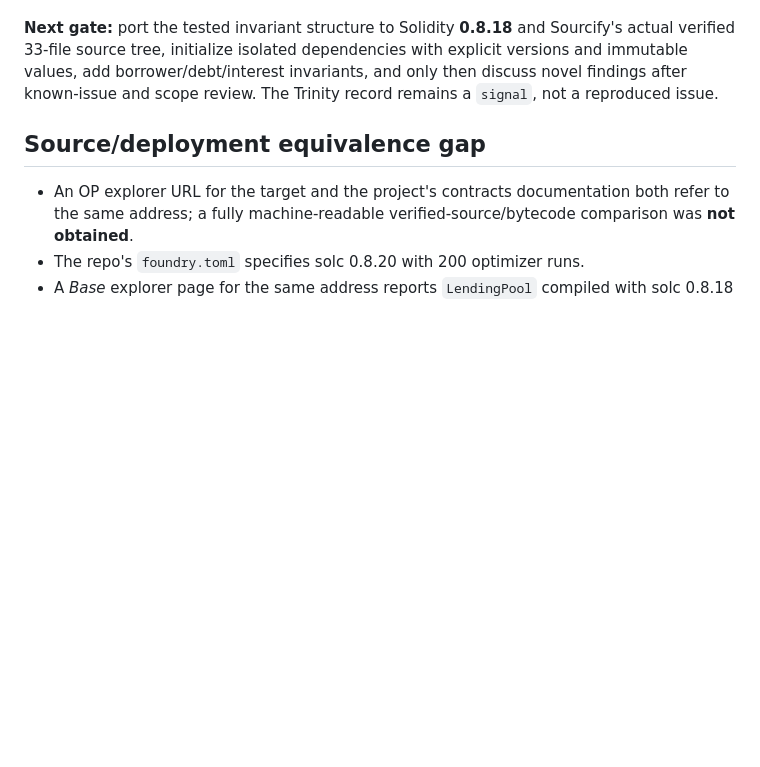
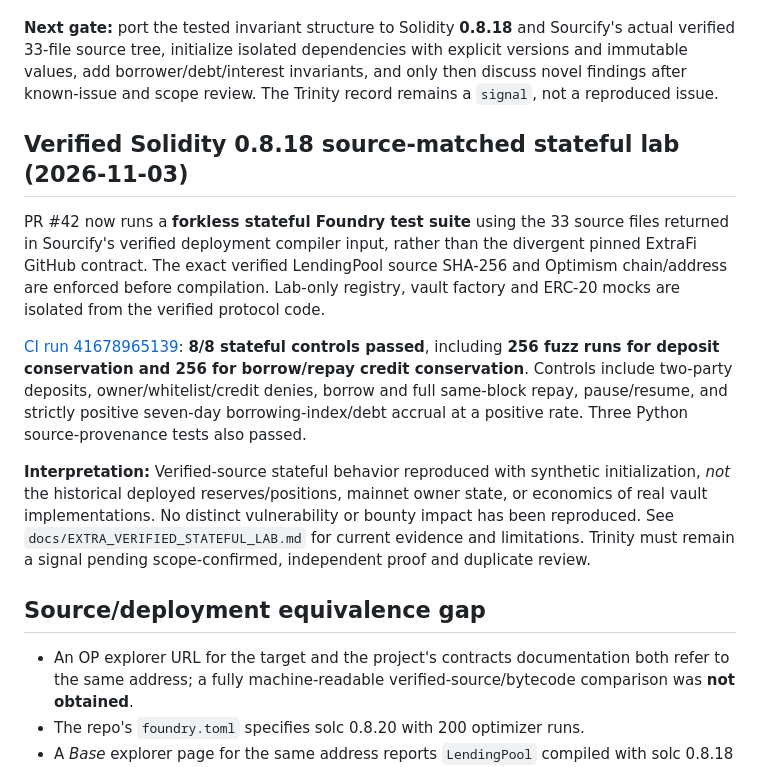
Before and after one commit to timeless-hayoka/ANCHOR, a Markdown page: hunts/extra-finance-lendingpool-intake-2026-11-03.md, the part around the change. Rendered like a GitHub page; blank space fills up the shorter version.

Commit message:
Record source-matched stateful ExtraFi validation in research dossier

```diff
--- a/hunts/extra-finance-lendingpool-intake-2026-11-03.md
+++ b/hunts/extra-finance-lendingpool-intake-2026-11-03.md
@@ -237,6 +237,14 @@ The new checks cover two-user deposit-to-eToken share accounting, underlying res
 
 **Next gate:** port the tested invariant structure to Solidity **0.8.18** and Sourcify's actual verified 33-file source tree, initialize isolated dependencies with explicit versions and immutable values, add borrower/debt/interest invariants, and only then discuss novel findings after known-issue and scope review. The Trinity record remains a `signal`, not a reproduced issue.
 
+## Verified Solidity 0.8.18 source-matched stateful lab (2026-11-03)
+
+PR #42 now runs a **forkless stateful Foundry test suite** using the 33 source files returned in Sourcify's verified deployment compiler input, rather than the divergent pinned ExtraFi GitHub contract. The exact verified LendingPool source SHA-256 and Optimism chain/address are enforced before compilation. Lab-only registry, vault factory and ERC-20 mocks are isolated from the verified protocol code.
+
+[CI run 41678965139](https://github.com/timeless-hayoka/ANCHOR/actions/runs/41678965139): **8/8 stateful controls passed**, including **256 fuzz runs for deposit conservation and 256 for borrow/repay credit conservation**. Controls include two-party deposits, owner/whitelist/credit denies, borrow and full same-block repay, pause/resume, and strictly positive seven-day borrowing-index/debt accrual at a positive rate. Three Python source-provenance tests also passed.
+
+**Interpretation:** Verified-source stateful behavior reproduced with synthetic initialization, *not* the historical deployed reserves/positions, mainnet owner state, or economics of real vault implementations. No distinct vulnerability or bounty impact has been reproduced. See `docs/EXTRA_VERIFIED_STATEFUL_LAB.md` for current evidence and limitations. Trinity must remain a signal pending scope-confirmed, independent proof and duplicate review.
+
 ## Source/deployment equivalence gap
 
 - An OP explorer URL for the target and the project's contracts documentation both refer to the same address; a fully machine-readable verified-source/bytecode comparison was **not obtained**.
```
